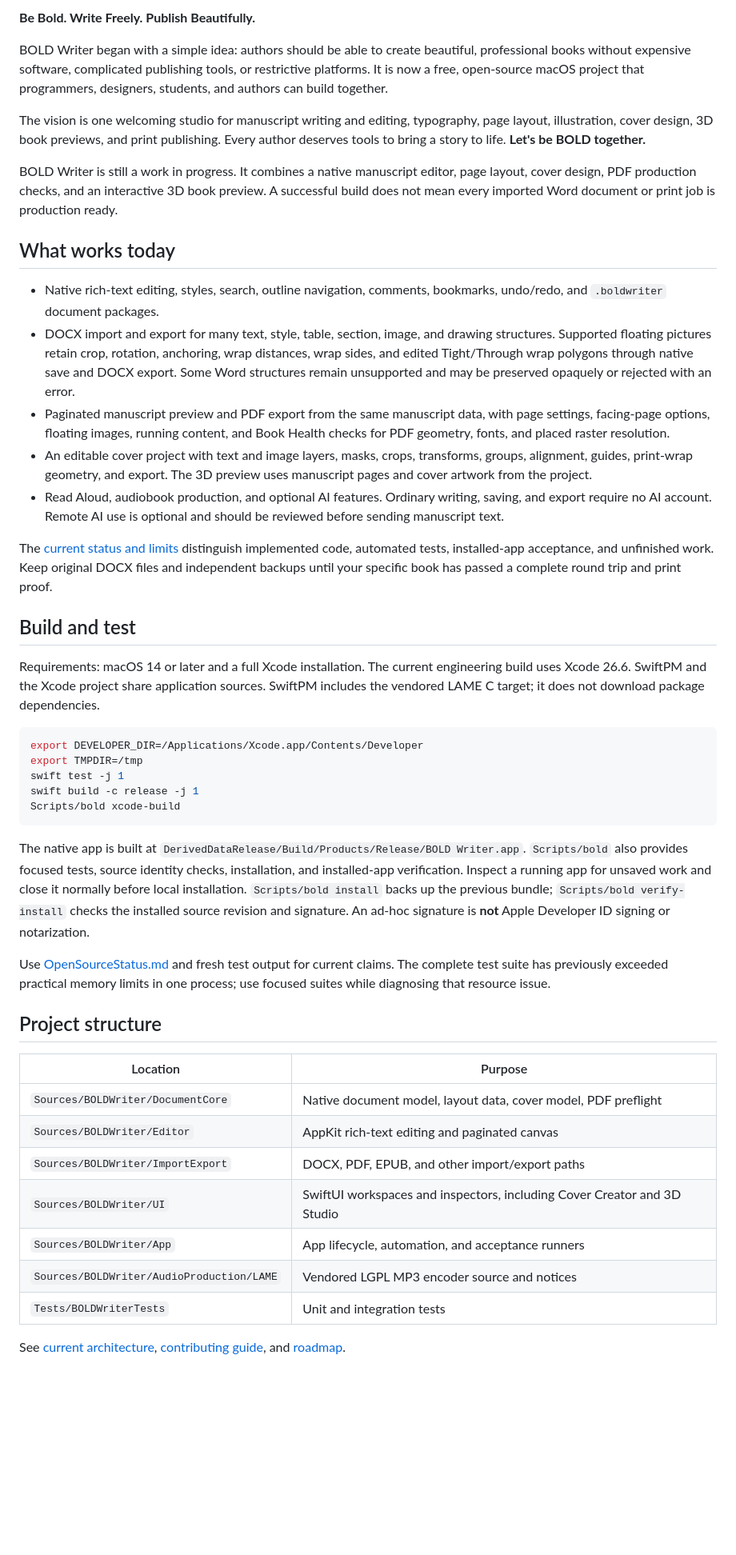
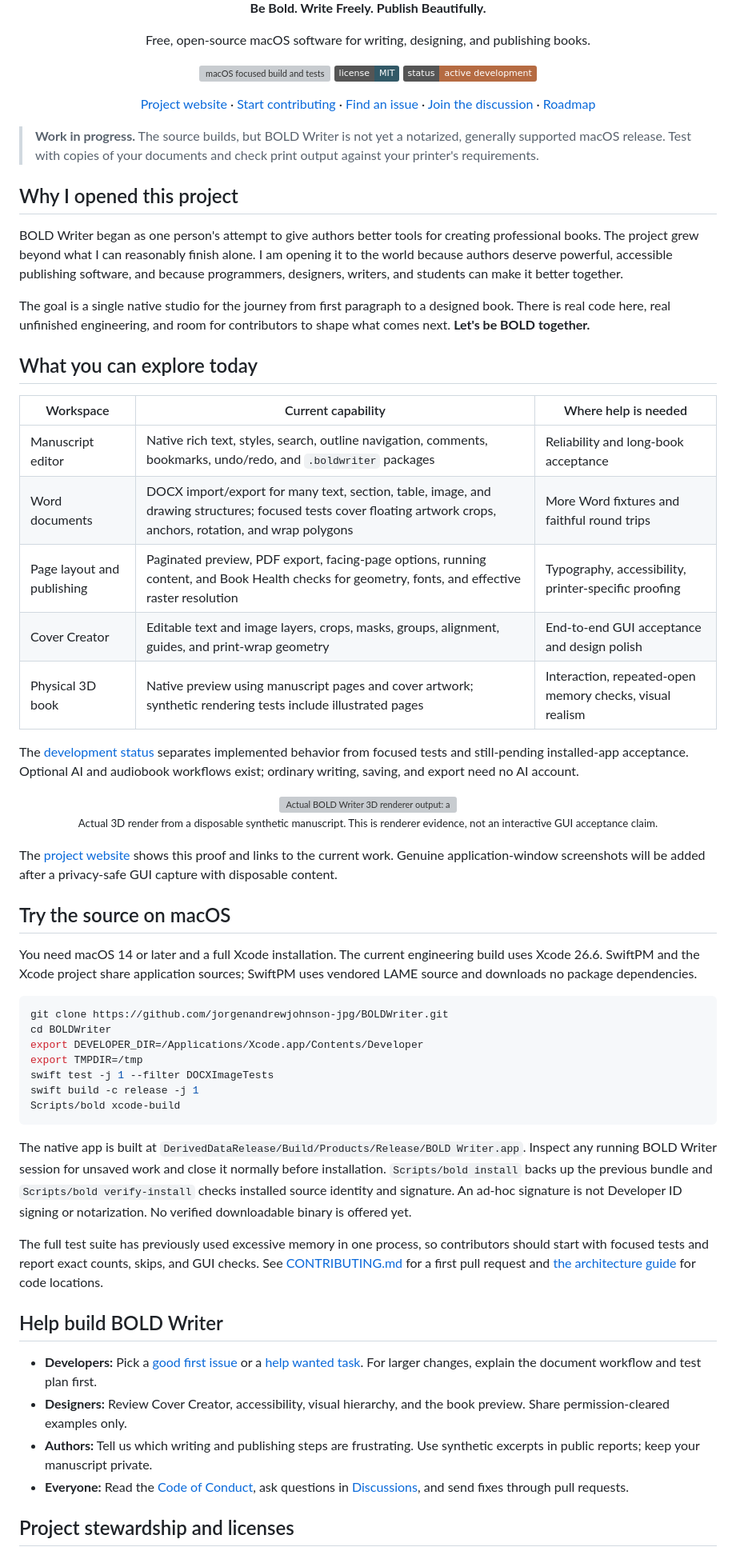
Before and after one commit to jorgenandrewjohnson-jpg/BOLDWriter, a Markdown page: README.md, the part around one of its changes. Shown at 80% size. Rendered like a GitHub page; badges without logos; blank space fills up the shorter version; grey boxes are pictures that could not be loaded.

Commit message:
Launch contributor website and public project identity

````diff
--- a/README.md
+++ b/README.md
@@ -2,49 +3,64 @@
 
-**Be Bold. Write Freely. Publish Beautifully.**
+  <p><strong>Be Bold. Write Freely. Publish Beautifully.</strong></p>
+  <p>Free, open-source macOS software for writing, designing, and publishing books.</p>
 
-BOLD Writer began with a simple idea: authors should be able to create beautiful, professional books without expensive software, complicated publishing tools, or restrictive platforms. It is now a free, open-source macOS project that programmers, designers, students, and authors can build together.
+  <p>
+    <a href="https://github.com/jorgenandrewjohnson-jpg/BOLDWriter/actions/workflows/macos-focused.yml"><img src="https://github.com/jorgenandrewjohnson-jpg/BOLDWriter/actions/workflows/macos-focused.yml/badge.svg" alt="macOS focused build and tests"></a>
+    <a href="LICENSE"><img src="https://img.shields.io/badge/license-MIT-325967" alt="MIT license"></a>
+    <a href="Docs/OpenSourceStatus.md"><img src="https://img.shields.io/badge/status-active%20development-B56B42" alt="Active development"></a>
+  </p>
 
-The vision is one welcoming studio for manuscript writing and editing, typography, page layout, illustration, cover design, 3D book previews, and print publishing. Every author deserves tools to bring a story to life. **Let's be BOLD together.**
+  <p><a href="https://jorgenandrewjohnson-jpg.github.io/BOLDWriter/">Project website</a> · <a href="CONTRIBUTING.md">Start contributing</a> · <a href="https://github.com/jorgenandrewjohnson-jpg/BOLDWriter/issues">Find an issue</a> · <a href="https://github.com/jorgenandrewjohnson-jpg/BOLDWriter/discussions">Join the discussion</a> · <a href="Docs/Roadmap.md">Roadmap</a></p>
+</div>
 
-BOLD Writer is still a work in progress. It combines a native manuscript editor, page layout, cover design, PDF production checks, and an interactive 3D book preview. A successful build does not mean every imported Word document or print job is production ready.
+> **Work in progress.** The source builds, but BOLD Writer is not yet a notarized, generally supported macOS release. Test with copies of your documents and check print output against your printer's requirements.
 
-## What works today
+## Why I opened this project
 
-- Native rich-text editing, styles, search, outline navigation, comments, bookmarks, undo/redo, and `.boldwriter` document packages.
-- DOCX import and export for many text, style, table, section, image, and drawing structures. Supported floating pictures retain crop, rotation, anchoring, wrap distances, wrap sides, and edited Tight/Through wrap polygons through native save and DOCX export. Some Word structures remain unsupported and may be preserved opaquely or rejected with an error.
-- Paginated manuscript preview and PDF export from the same manuscript data, with page settings, facing-page options, floating images, running content, and Book Health checks for PDF geometry, fonts, and placed raster resolution.
-- An editable cover project with text and image layers, masks, crops, transforms, groups, alignment, guides, print-wrap geometry, and export. The 3D preview uses manuscript pages and cover artwork from the project.
-- Read Aloud, audiobook production, and optional AI features. Ordinary writing, saving, and export require no AI account. Remote AI use is optional and should be reviewed before sending manuscript text.
+BOLD Writer began as one person's attempt to give authors better tools for creating professional books. The project grew beyond what I can reasonably finish alone. I am opening it to the world because authors deserve powerful, accessible publishing software, and because programmers, designers, writers, and students can make it better together.
 
-The [current status and limits](Docs/OpenSourceStatus.md) distinguish implemented code, automated tests, installed-app acceptance, and unfinished work. Keep original DOCX files and independent backups until your specific book has passed a complete round trip and print proof.
+The goal is a single native studio for the journey from first paragraph to a designed book. There is real code here, real unfinished engineering, and room for contributors to shape what comes next. **Let's be BOLD together.**
 
-## Build and test
+## What you can explore today
 
-Requirements: macOS 14 or later and a full Xcode installation. The current engineering build uses Xcode 26.6. SwiftPM and the Xcode project share application sources. SwiftPM includes the vendored LAME C target; it does not download package dependencies.
+| Workspace | Current capability | Where help is needed |
+| --- | --- | --- |
+| Manuscript editor | Native rich text, styles, search, outline navigation, comments, bookmarks, undo/redo, and `.boldwriter` packages | Reliability and long-book acceptance |
+| Word documents | DOCX import/export for many text, section, table, image, and drawing structures; focused tests cover floating artwork crops, anchors, rotation, and wrap polygons | More Word fixtures and faithful round trips |
+| Page layout and publishing | Paginated preview, PDF export, facing-page options, running content, and Book Health checks for geometry, fonts, and effective raster resolution | Typography, accessibility, printer-specific proofing |
+| Cover Creator | Editable text and image layers, crops, masks, groups, alignment, guides, and print-wrap geometry | End-to-end GUI acceptance and design polish |
+| Physical 3D book | Native preview using manuscript pages and cover artwork; synthetic rendering tests include illustrated pages | Interaction, repeated-open memory checks, visual realism |
+
+The [development status](Docs/OpenSourceStatus.md) separates implemented behavior from focused tests and still-pending installed-app acceptance. Optional AI and audiobook workflows exist; ordinary writing, saving, and export need no AI account.
+
+<p align="center"><img src="site/assets/book-studio-synthetic.png" alt="Actual BOLD Writer 3D renderer output: an open hardcover with pages from a synthetic test manuscript" width="720"><br><small>Actual 3D render from a disposable synthetic manuscript. This is renderer evidence, not an interactive GUI acceptance claim.</small></p>
+
+The [project website](https://jorgenandrewjohnson-jpg.github.io/BOLDWriter/) shows this proof and links to the current work. Genuine application-window screenshots will be added after a privacy-safe GUI capture with disposable content.
+
+## Try the source on macOS
+
+You need macOS 14 or later and a full Xcode installation. The current engineering build uses Xcode 26.6. SwiftPM and the Xcode project share application sources; SwiftPM uses vendored LAME source and downloads no package dependencies.
 
 ```sh
+git clone https://github.com/jorgenandrewjohnson-jpg/BOLDWriter.git
+cd BOLDWriter
 export DEVELOPER_DIR=/Applications/Xcode.app/Contents/Developer
 export TMPDIR=/tmp
-swift test -j 1
+swift test -j 1 --filter DOCXImageTests
 swift build -c release -j 1
 Scripts/bold xcode-build
 ```
 
-The native app is built at `DerivedDataRelease/Build/Products/Release/BOLD Writer.app`. `Scripts/bold` also provides focused tests, source identity checks, installation, and installed-app verification. Inspect a running app for unsaved work and close it normally before local installation. `Scripts/bold install` backs up the previous bundle; `Scripts/bold verify-install` checks the installed source revision and signature. An ad-hoc signature is **not** Apple Developer ID signing or notarization.
+The native app is built at `DerivedDataRelease/Build/Products/Release/BOLD Writer.app`. Inspect any running BOLD Writer session for unsaved work and close it normally before installation. `Scripts/bold install` backs up the previous bundle and `Scripts/bold verify-install` checks installed source identity and signature. An ad-hoc signature is not Developer ID signing or notarization. No verified downloadable binary is offered yet.
 
-Use [OpenSourceStatus.md](Docs/OpenSourceStatus.md) and fresh test output for current claims. The complete test suite has previously exceeded practical memory limits in one process; use focused suites while diagnosing that resource issue.
+The full test suite has previously used excessive memory in one process, so contributors should start with focused tests and report exact counts, skips, and GUI checks. See [CONTRIBUTING.md](CONTRIBUTING.md) for a first pull request and [the architecture guide](Docs/ArchitectureCurrent.md) for code locations.
 
-## Project structure
+## Help build BOLD Writer
 
-| Location | Purpose |
-| --- | --- |
-| `Sources/BOLDWriter/DocumentCore` | Native document model, layout data, cover model, PDF preflight |
-| `Sources/BOLDWriter/Editor` | AppKit rich-text editing and paginated canvas |
-| `Sources/BOLDWriter/ImportExport` | DOCX, PDF, EPUB, and other import/export paths |
-| `Sources/BOLDWriter/UI` | SwiftUI workspaces and inspectors, including Cover Creator and 3D Studio |
-| `Sources/BOLDWriter/App` | App lifecycle, automation, and acceptance runners |
-| `Sources/BOLDWriter/AudioProduction/LAME` | Vendored LGPL MP3 encoder source and notices |
-| `Tests/BOLDWriterTests` | Unit and integration tests |
+- **Developers:** Pick a [good first issue](https://github.com/jorgenandrewjohnson-jpg/BOLDWriter/labels/good%20first%20issue) or a [help wanted task](https://github.com/jorgenandrewjohnson-jpg/BOLDWriter/labels/help%20wanted). For larger changes, explain the document workflow and test plan first.
+- **Designers:** Review Cover Creator, accessibility, visual hierarchy, and the book preview. Share permission-cleared examples only.
+- **Authors:** Tell us which writing and publishing steps are frustrating. Use synthetic excerpts in public reports; keep your manuscript private.
+- **Everyone:** Read the [Code of Conduct](CODE_OF_CONDUCT.md), ask questions in [Discussions](https://github.com/jorgenandrewjohnson-jpg/BOLDWriter/discussions), and send fixes through pull requests.
 
-See [current architecture](Docs/ArchitectureCurrent.md), [contributing guide](CONTRIBUTING.md), and [roadmap](Docs/Roadmap.md).
+## Project stewardship and licenses
 
````
Also changed, not shown: other parts of README.md (+4 -9 lines), CONTRIBUTING.md (+12 -0 lines), Docs/Roadmap.md (+35 -18 lines), site/assets/README.md (added, +6 -0 lines), site/assets/social-preview.png (added), 8 other files.
